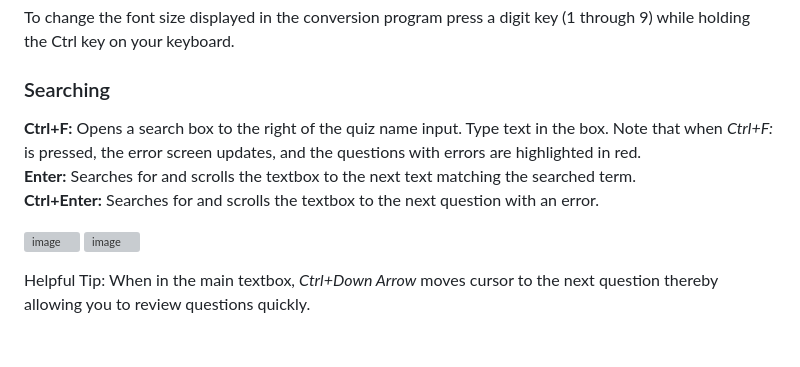
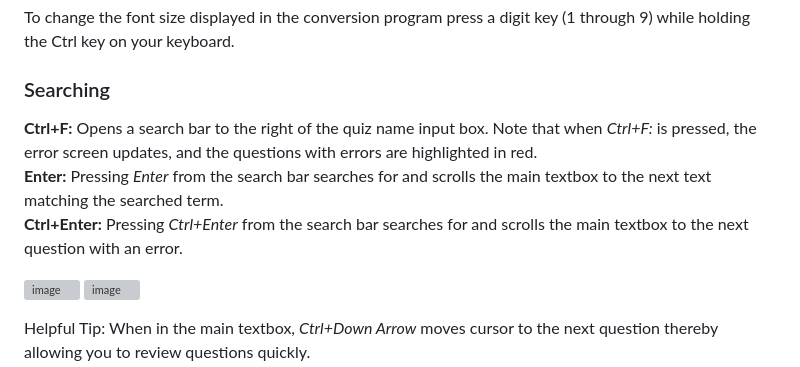
Before and after one commit to JaredTweed/TextToQuestionBankConverter, a Markdown page: README.md, the part around the change. Drawn GitHub-style; blank space fills up the shorter version; grey boxes are pictures that could not be loaded.

```diff
--- a/README.md
+++ b/README.md
@@ -40,9 +40,9 @@ b) or instead save your word processor file as a textfile on your computer, and
 To change the font size displayed in the conversion program press a digit key (1 through 9) while holding the Ctrl key on your keyboard.
 
 ### Searching
-**Ctrl+F:** Opens a search box to the right of the quiz name input. Type text in the box. Note that when *Ctrl+F:* is pressed, the error screen updates, and the questions with errors are highlighted in red.
-**Enter:** Searches for and scrolls the textbox to the next text matching the searched term.
-**Ctrl+Enter:** Searches for and scrolls the textbox to the next question with an error.
+**Ctrl+F:** Opens a search bar to the right of the quiz name input box. Note that when *Ctrl+F:* is pressed, the error screen updates, and the questions with errors are highlighted in red.
+**Enter:** Pressing *Enter* from the search bar searches for and scrolls the main textbox to the next text matching the searched term.
+**Ctrl+Enter:** Pressing *Ctrl+Enter* from the search bar searches for and scrolls the main textbox to the next question with an error.
 
 ![image](https://user-images.githubusercontent.com/59375645/222653859-5c7a6eae-e2bf-4e22-9943-29facfd10cdc.png)
 ![image](https://user-images.githubusercontent.com/59375645/222653460-f32b0413-73ad-46ff-a3a5-2f4516b34b1b.png)
```
